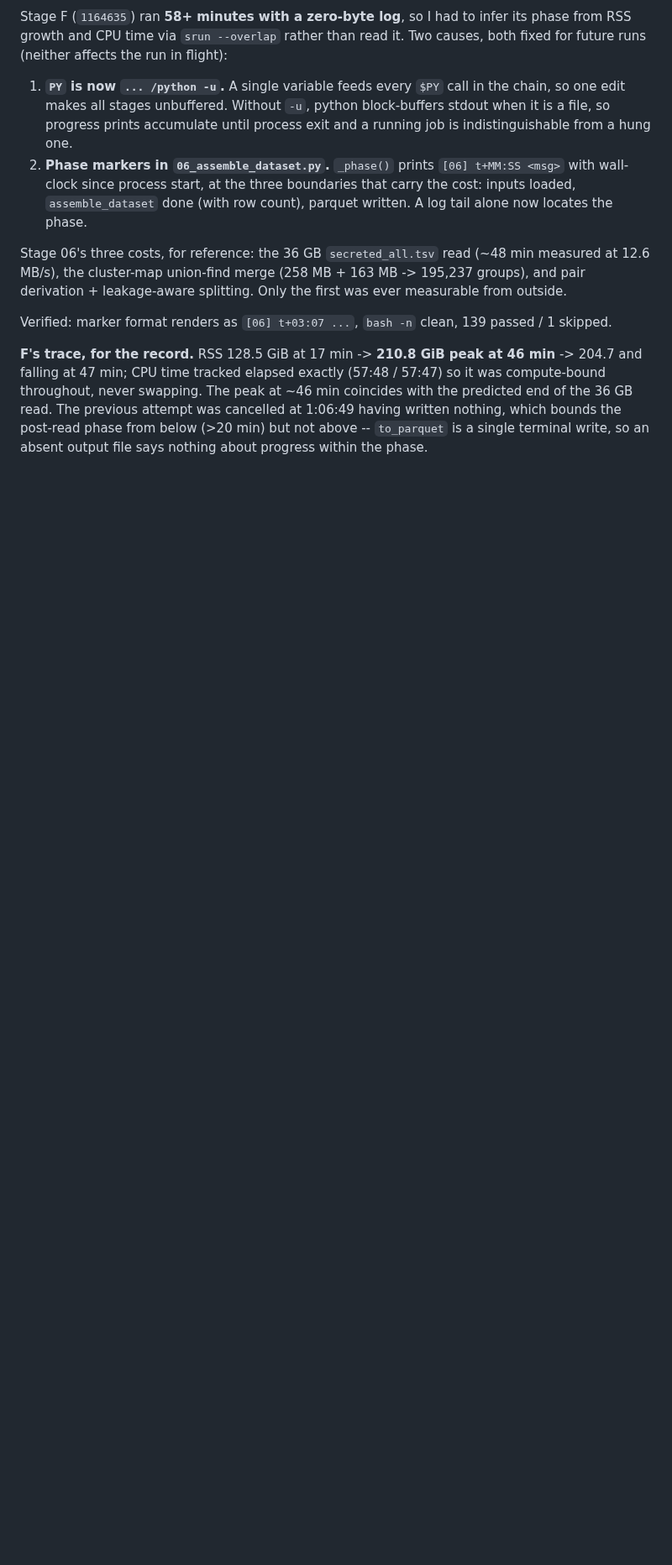
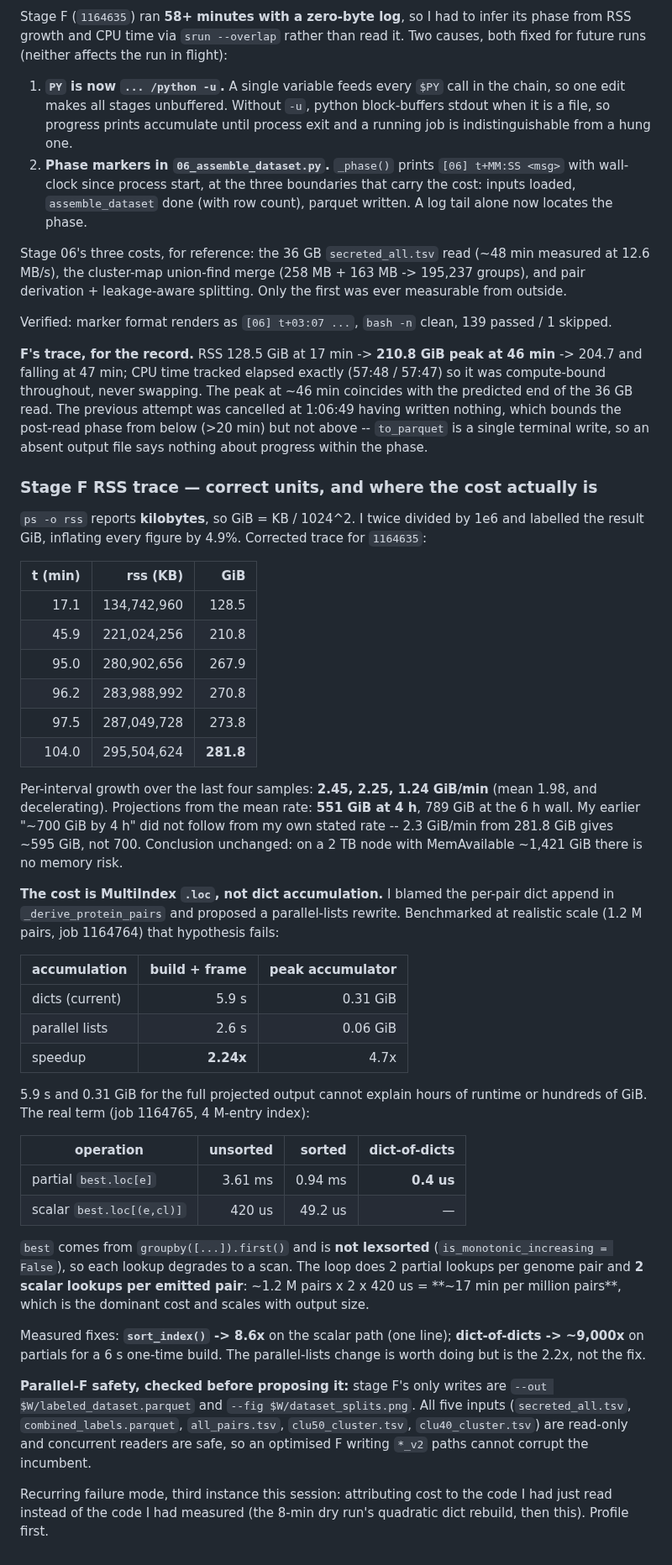
Before and after one commit to jayman1466/Extremophilic-Protein-Translator, a Markdown page: labnotebook.md, the part around the change. Shown at 84% size. Drawn GitHub-style; blank space fills up the shorter version.

Commit message:
docs(labnotebook): correct F RSS units and locate the real bottleneck
ps -o rss reports KB, so GiB = KB/1024^2. I divided by 1e6 twice and labelled it GiB,
inflating figures 4.9% (295.5 -> 281.8 GiB actual). Also corrects a projection that did
not follow from my own rate: 2.3 GiB/min from 281.8 GiB gives ~595 GiB at 4 h, not the
~700 I stated; from the measured mean of 1.98 GiB/min it is 551 GiB. Neither figure
threatens a 2 TB node with ~1,421 GiB available. Both wrong numbers were chat-only and
never committed.

Substantive correction: the bottleneck is NOT the per-pair dict append I blamed.
Benchmarked (1164764) at 1.2M pairs: dicts 5.9 s / 0.31 GiB vs parallel lists 2.6 s /
0.06 GiB -- only 2.24x, and far too cheap to explain hours or hundreds of GiB.

The real cost (1164765): the "best" Series from groupby(...).first() is not lexsorted, so
every .loc degrades to a scan -- partial 3.61 ms, scalar 420 us. The loop does 2 scalar
lookups per emitted pair, i.e. ~17 min per million pairs, scaling with output size.
sort_index() buys 8.6x on that path for one line; a dict-of-dicts buys ~9,000x on
partials for a 6 s one-time build.

Also records that a parallel F is safe: F writes only --out and --fig, all five inputs are
read-only.

```diff
--- a/labnotebook.md
+++ b/labnotebook.md
@@ -2652,3 +2652,62 @@ predicted end of the 36 GB read. The previous attempt was cancelled at 1:06:49 h
 written nothing, which bounds the post-read phase from below (>20 min) but not above --
 `to_parquet` is a single terminal write, so an absent output file says nothing about
 progress within the phase.
+
+### Stage F RSS trace — correct units, and where the cost actually is
+
+`ps -o rss` reports **kilobytes**, so GiB = KB / 1024^2. I twice divided by 1e6 and
+labelled the result GiB, inflating every figure by 4.9%. Corrected trace for
+`1164635`:
+
+| t (min) | rss (KB) | GiB |
+|--:|--:|--:|
+| 17.1 | 134,742,960 | 128.5 |
+| 45.9 | 221,024,256 | 210.8 |
+| 95.0 | 280,902,656 | 267.9 |
+| 96.2 | 283,988,992 | 270.8 |
+| 97.5 | 287,049,728 | 273.8 |
+| 104.0 | 295,504,624 | **281.8** |
+
+Per-interval growth over the last four samples: **2.45, 2.25, 1.24 GiB/min** (mean
+1.98, and decelerating). Projections from the mean rate: **551 GiB at 4 h**, 789 GiB at
+the 6 h wall. My earlier "~700 GiB by 4 h" did not follow from my own stated rate --
+2.3 GiB/min from 281.8 GiB gives ~595 GiB, not 700. Conclusion unchanged: on a 2 TB node
+with MemAvailable ~1,421 GiB there is no memory risk.
+
+**The cost is MultiIndex `.loc`, not dict accumulation.** I blamed the per-pair dict
+append in `_derive_protein_pairs` and proposed a parallel-lists rewrite. Benchmarked at
+realistic scale (1.2 M pairs, job 1164764) that hypothesis fails:
+
+| accumulation | build + frame | peak accumulator |
+|---|--:|--:|
+| dicts (current) | 5.9 s | 0.31 GiB |
+| parallel lists | 2.6 s | 0.06 GiB |
+| speedup | **2.24x** | 4.7x |
+
+5.9 s and 0.31 GiB for the full projected output cannot explain hours of runtime or
+hundreds of GiB. The real term (job 1164765, 4 M-entry index):
+
+| operation | unsorted | sorted | dict-of-dicts |
+|---|--:|--:|--:|
+| partial `best.loc[e]` | 3.61 ms | 0.94 ms | **0.4 us** |
+| scalar `best.loc[(e,cl)]` | 420 us | 49.2 us | — |
+
+`best` comes from `groupby([...]).first()` and is **not lexsorted**
+(`is_monotonic_increasing = False`), so each lookup degrades to a scan. The loop does 2
+partial lookups per genome pair and **2 scalar lookups per emitted pair**: ~1.2 M pairs
+x 2 x 420 us = **~17 min per million pairs**, which is the dominant cost and scales with
+output size.
+
+Measured fixes: **`sort_index()` -> 8.6x** on the scalar path (one line);
+**dict-of-dicts -> ~9,000x** on partials for a 6 s one-time build. The parallel-lists
+change is worth doing but is the 2.2x, not the fix.
+
+**Parallel-F safety, checked before proposing it:** stage F's only writes are
+`--out $W/labeled_dataset.parquet` and `--fig $W/dataset_splits.png`. All five inputs
+(`secreted_all.tsv`, `combined_labels.parquet`, `all_pairs.tsv`, `clu50_cluster.tsv`,
+`clu40_cluster.tsv`) are read-only and concurrent readers are safe, so an optimised F
+writing `*_v2` paths cannot corrupt the incumbent.
+
+Recurring failure mode, third instance this session: attributing cost to the code I had
+just read instead of the code I had measured (the 8-min dry run's quadratic dict rebuild,
+then this). Profile first.
```
